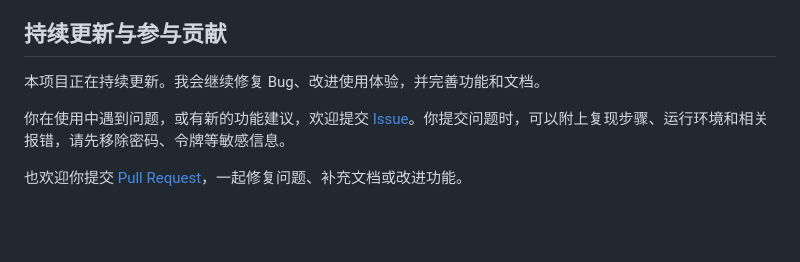
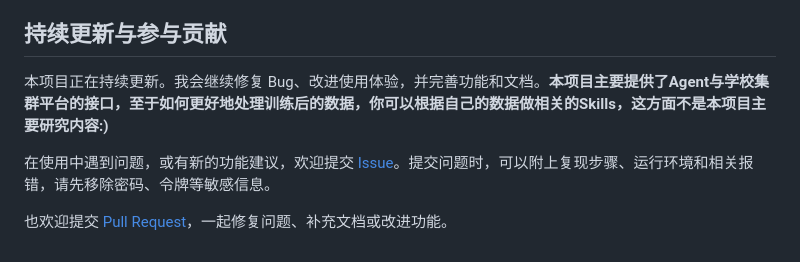
Before and after one commit to Lancycool/ailab-tool, a Markdown page: README.md, the part around the change. Drawn GitHub-style; blank space fills up the shorter version.

Commit message:
修改Readme结尾说辞

```diff
--- a/README.md
+++ b/README.md
@@ -303,8 +303,8 @@ $env:CAMPUS_BROWSER_TESTS = '1'
 
 ## 持续更新与参与贡献
 
-本项目正在持续更新。我会继续修复 Bug、改进使用体验，并完善功能和文档。
+本项目正在持续更新。我会继续修复 Bug、改进使用体验，并完善功能和文档。**本项目主要提供了Agent与学校集群平台的接口，至于如何更好地处理训练后的数据，你可以根据自己的数据做相关的Skills，这方面不是本项目主要研究内容:)**
 
-你在使用中遇到问题，或有新的功能建议，欢迎提交 [Issue](https://github.com/Lancycool/ailab-tool/issues)。你提交问题时，可以附上复现步骤、运行环境和相关报错，请先移除密码、令牌等敏感信息。
+在使用中遇到问题，或有新的功能建议，欢迎提交 [Issue](https://github.com/Lancycool/ailab-tool/issues)。提交问题时，可以附上复现步骤、运行环境和相关报错，请先移除密码、令牌等敏感信息。
 
-也欢迎你提交 [Pull Request](https://github.com/Lancycool/ailab-tool/pulls)，一起修复问题、补充文档或改进功能。
+也欢迎提交 [Pull Request](https://github.com/Lancycool/ailab-tool/pulls)，一起修复问题、补充文档或改进功能。
```
